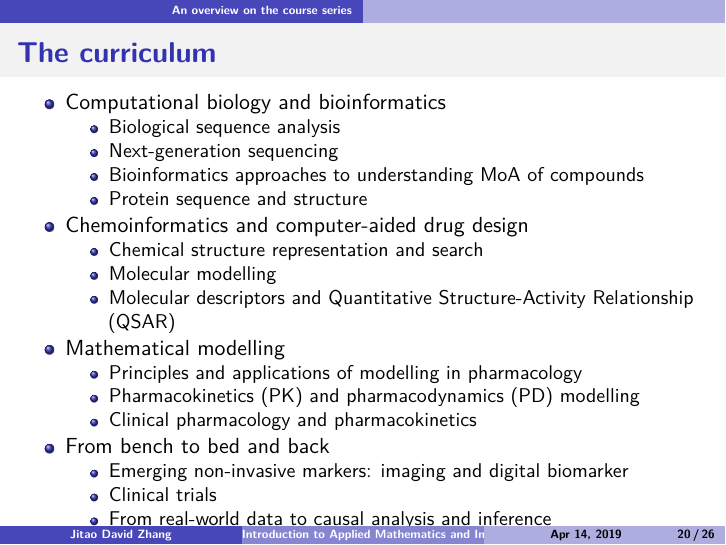
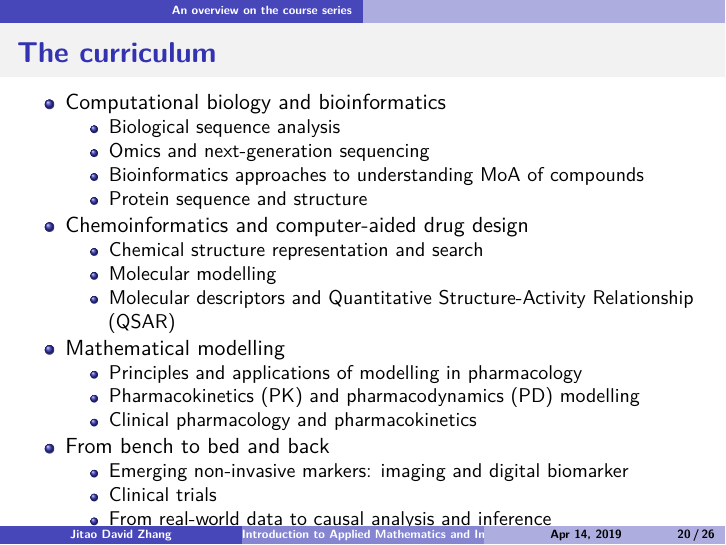
Before and after one commit to Accio/AMIDD, an R Markdown document (slides/iAMIDD-S01-IntroDD.Rmd): page 30 of 36. Rendered offline with R 4.5, knitr and Pandoc, then LaTeX, with nearby package versions.

Commit message:
using omics and NGS

```diff
--- a/slides/iAMIDD-S01-IntroDD.Rmd
+++ b/slides/iAMIDD-S01-IntroDD.Rmd
@@ -176,7 +176,7 @@ plot(function(x) 1/(x-0.5)^2+log(x), pch=21, xlim=c(1,6), xaxt="n",
 
 * Computational biology and bioinformatics
     * Biological sequence analysis
-    * Next-generation sequencing
+    * Omics and next-generation sequencing
     * Bioinformatics approaches to understanding MoA of compounds
     * Protein sequence and structure
 * Chemoinformatics and computer-aided drug design
```
